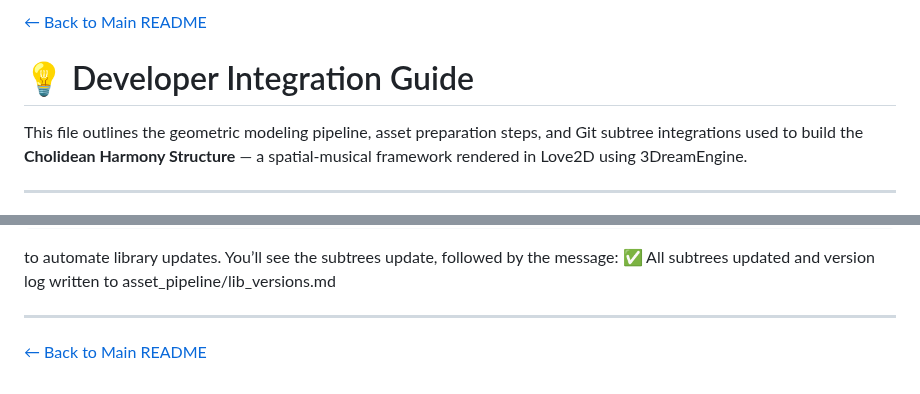
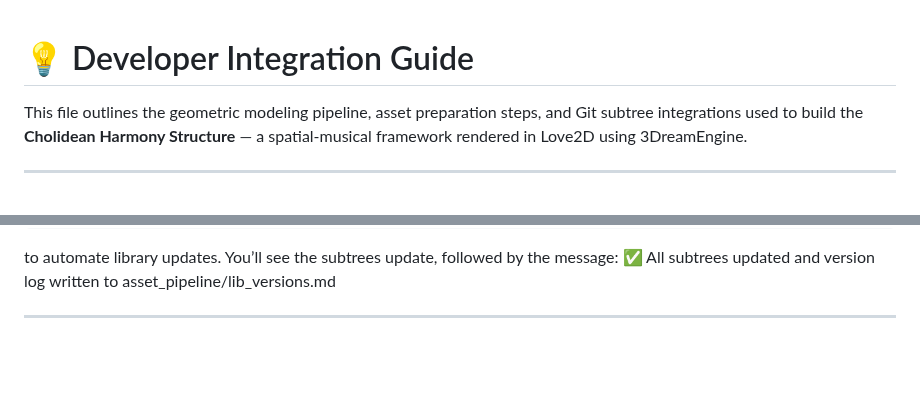
Before and after one commit to jimishol/cholidean-harmony-structure, a Markdown page: asset_pipeline/FOR_DEVELOPERS.md, 2 parts joined by grey strips. Rendered like a GitHub page; blank space fills up the shorter version.

Commit message:
τροποποίηση:     asset_pipeline/FOR_DEVELOPERS.md

```diff
--- a/asset_pipeline/FOR_DEVELOPERS.md
+++ b/asset_pipeline/FOR_DEVELOPERS.md
@@ -1,5 +1,3 @@
-[← Back to Main README](../README.md)
-
 # 💡 Developer Integration Guide
 
 This file outlines the geometric modeling pipeline, asset preparation steps, and Git subtree integrations used to build the **Cholidean Harmony Structure** — a spatial-musical framework rendered in Love2D using 3DreamEngine.
@@ -114,5 +112,3 @@ git subtree pull --prefix=3DreamEngine/extensions 3DreamEngine master --squash
    ✅ All subtrees updated and version log written to asset_pipeline/lib_versions.md
 
 ---
-
-[← Back to Main README](../README.md)
```
